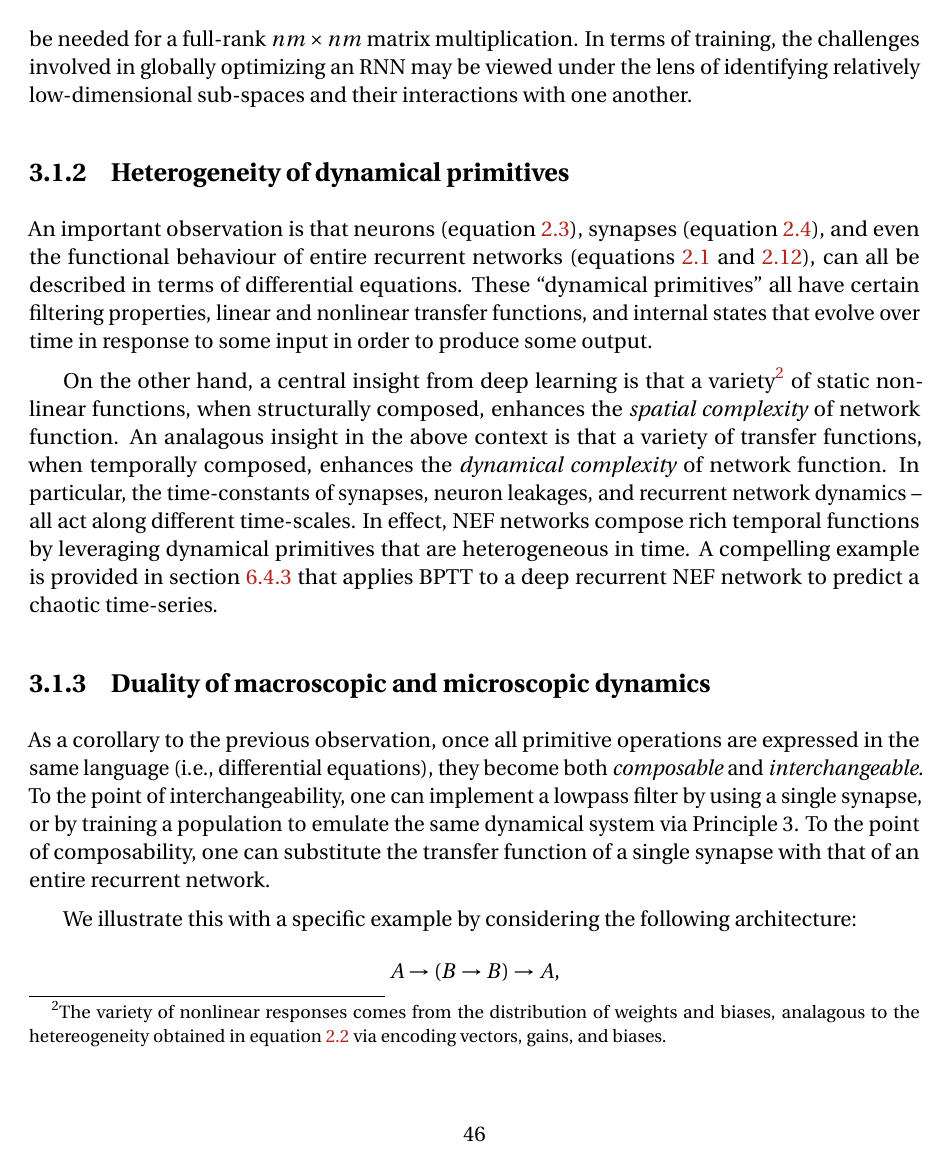
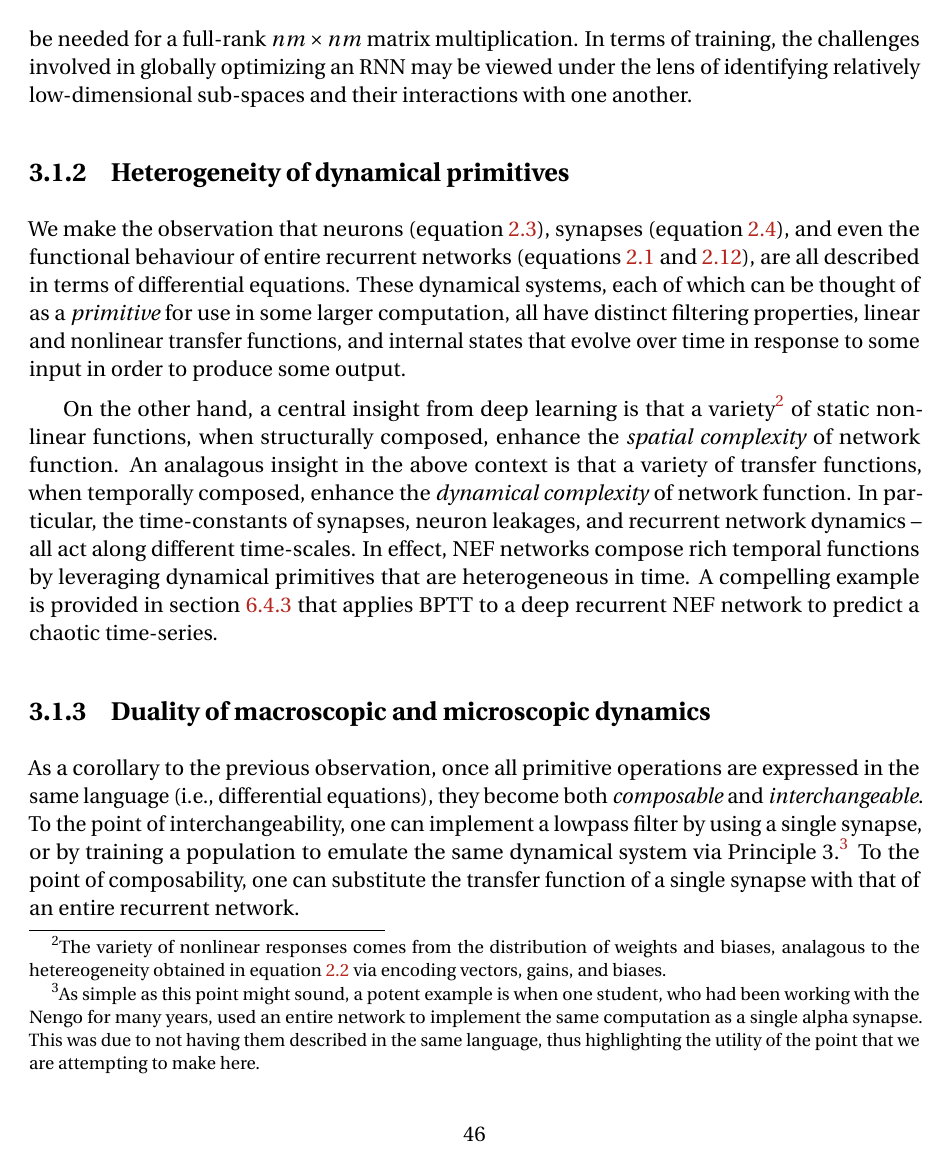
Before and after one commit to arvoelke/phd, a LaTeX thesis (paper/phd.tex, which reads paper/phd-analysis.tex): page 70 of 234. Compiled offline with pdfLaTeX; a missing bibliography style is replaced by a similar one.

Commit message:
Just some boilerplate touchups

```diff
--- a/paper/phd-analysis.tex
+++ b/paper/phd-analysis.tex
@@ -43,13 +42,13 @@ In terms of training, the challenges involved in globally optimizing an RNN may
 
 \subsection{Heterogeneity of dynamical primitives}
 
-An important observation is that neurons~(equation~\ref{eq:lif-model}), synapses~(equation~\ref{eq:lowpass-impulse}), and even the functional behaviour of entire recurrent networks~(equations~\ref{eq:discrete-dynamical-system} and~\ref{eq:lti}), can all be described in terms of differential equations.
-These ``dynamical primitives'' all have certain filtering properties, linear and nonlinear transfer functions, and internal states that evolve over time in response to some input in order to produce some output.
+We make the observation that neurons~(equation~\ref{eq:lif-model}), synapses~(equation~\ref{eq:lowpass-impulse}), and even the functional behaviour of entire recurrent networks~(equations~\ref{eq:discrete-dynamical-system} and~\ref{eq:lti}), are all described in terms of differential equations.
+These dynamical systems, each of which can be thought of as a \emph{primitive} for use in some larger computation, all have distinct filtering properties, linear and nonlinear transfer functions, and internal states that evolve over time in response to some input in order to produce some output.
 
 On the other hand, a central insight from deep learning is that a variety\footnote{%
 The variety of nonlinear responses comes from the distribution of weights and biases, analagous to the hetereogeneity obtained in equation~\ref{eq:encoding} via encoding vectors, gains, and biases.}
-of static nonlinear functions, when structurally composed, enhances the \emph{spatial complexity} of network function.
-An analagous insight in the above context is that a variety of transfer functions, when temporally composed, enhances the \emph{dynamical complexity} of network function.
+of static nonlinear functions, when structurally composed, enhance the \emph{spatial complexity} of network function.
+An analagous insight in the above context is that a variety of transfer functions, when temporally composed, enhance the \emph{dynamical complexity} of network function.
 In particular, the time-constants of synapses, neuron leakages, and recurrent network dynamics -- all act along different time-scales.
 In effect, NEF networks compose rich temporal functions by leveraging dynamical primitives that are heterogeneous in time.
 A compelling example is provided in section~\ref{sec:delay-lstm} that applies BPTT to a deep recurrent NEF network to predict a chaotic time-series.
@@ -58,7 +57,8 @@ A compelling example is provided in section~\ref{sec:delay-lstm} that applies BP
 
 As a corollary to the previous observation,
 once all primitive operations are expressed in the same language (i.e.,~differential equations), they become both \emph{composable} and \emph{interchangeable}.
-To the point of interchangeability, one can implement a lowpass filter by using a single synapse, or by training a population to emulate the same dynamical system via Principle~3.
+To the point of interchangeability, one can implement a lowpass filter by using a single synapse, or by training a population to emulate the same dynamical system via Principle~3.\footnote{%
+As simple as this point might sound, a potent example is when one student, who had been working with the Nengo for many years, used an entire network to implement the same computation as a single alpha synapse. This was due to not having them described in the same language, thus highlighting the utility of the point that we are attempting to make here.}
 To the point of composability, one can substitute the transfer function of a single synapse with that of an entire recurrent network.
 
 We illustrate this with a specific example by considering the following architecture:
```
Also changed, not shown: paper/phd-analysis.tex (8 more changed lines).
